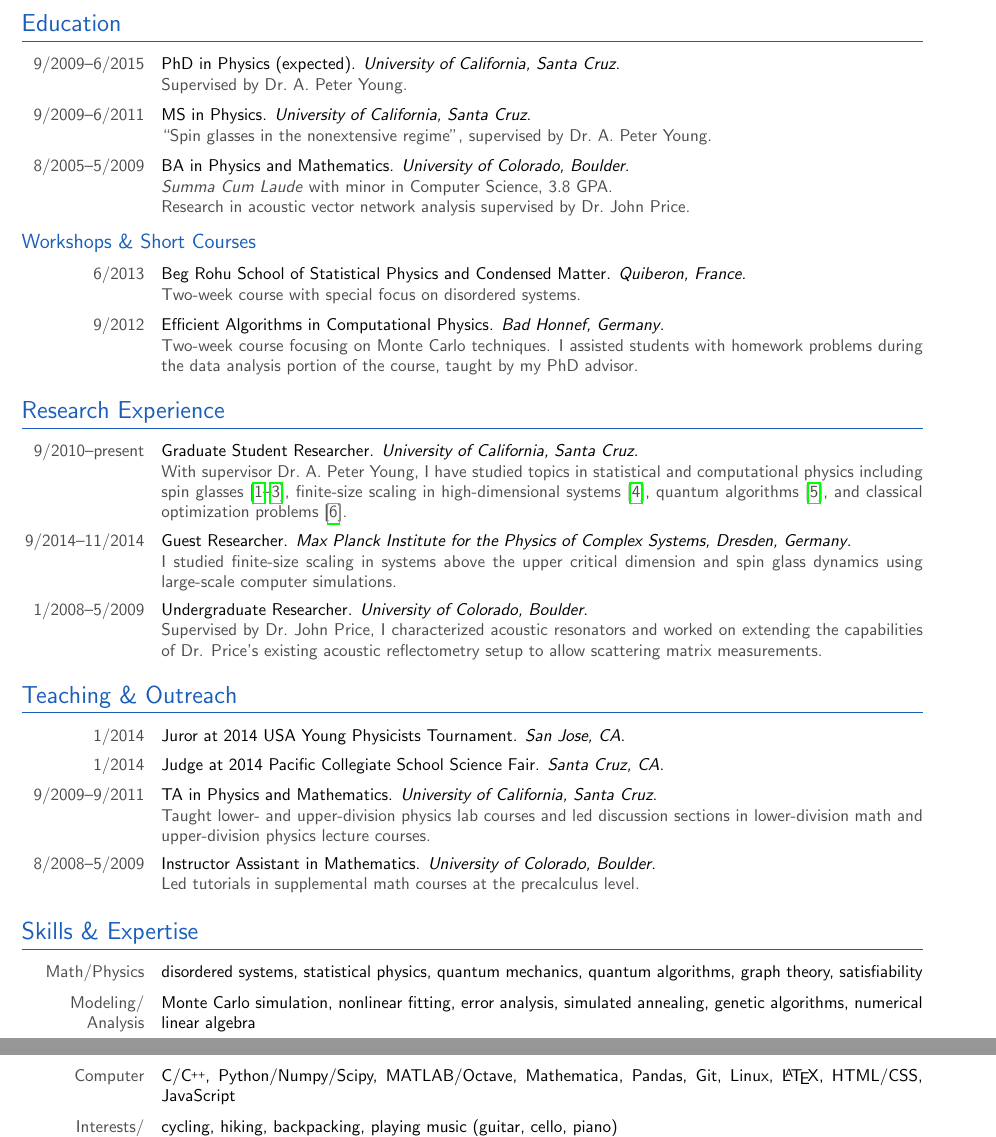
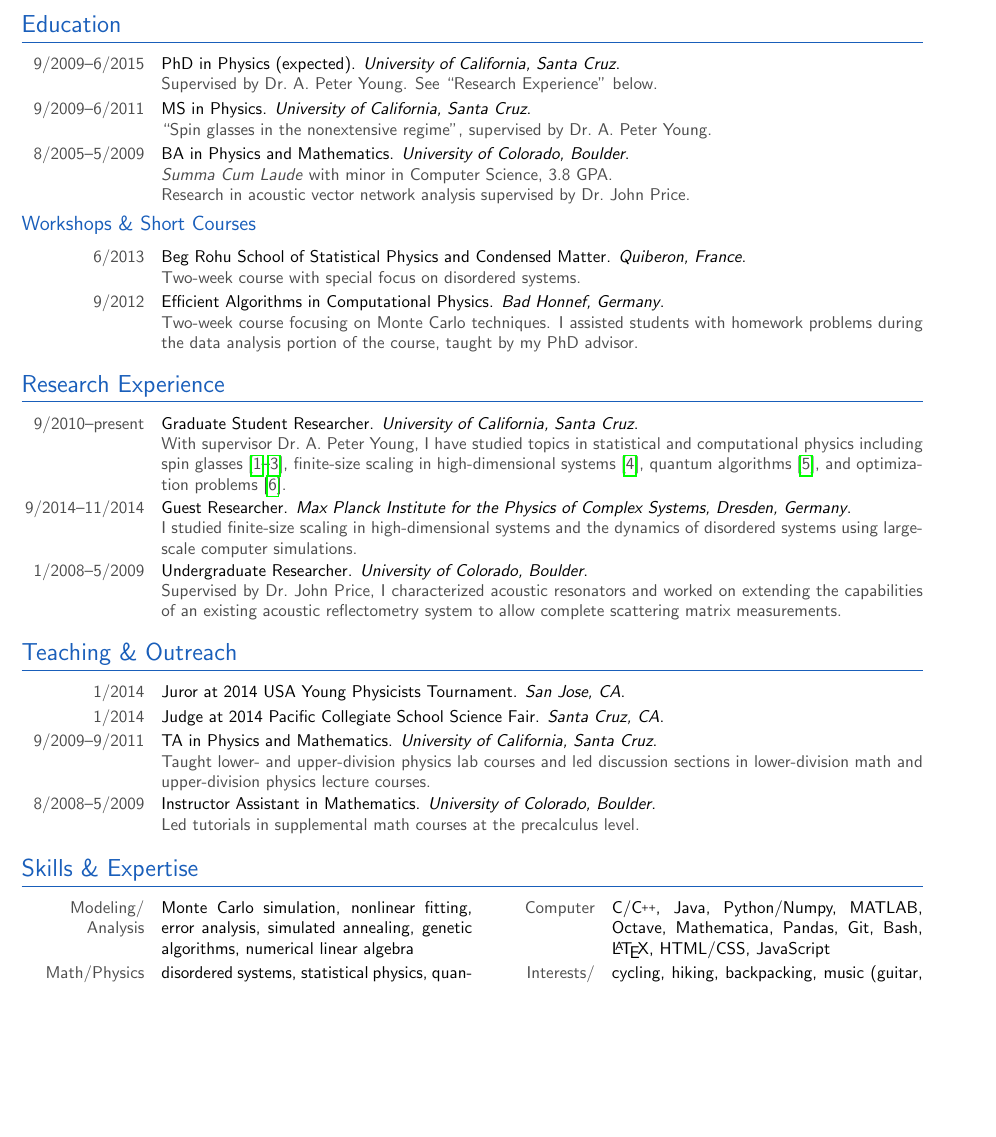
Before and after one commit to mcwitt/CV, a LaTeX CV (cv.tex): two parts of pages 1 and 2 of 2 before the commit and part of page 1 of 2 after it, the two joined at a grey line, cut so that both start at the same text, the shorter picture padded with empty space. Compiled offline with pdfLaTeX.

Commit message:
Change layout to fit on one page.

```diff
--- a/cv.tex
+++ b/cv.tex
@@ -18,15 +18,15 @@
 \usepackage{titlesec}
 \usepackage{enumitem}
 
-\newlength{\hintscolumnwidth}
-\newlength{\separatorcolumnwidth}
+\newlength{\hintscolwidth}
+\newlength{\sepcolwidth}
 \newlength{\iconwidth}
 \newlength{\photowidth}
 
-\setlength{\hintscolumnwidth}{7.2em}
-\setlength{\separatorcolumnwidth}{1em}
+\setlength{\hintscolwidth}{7.2em}
+\setlength{\sepcolwidth}{1em}
 \setlength{\iconwidth}{0.9em}
-\setlength{\photowidth}{\hintscolumnwidth}
+\setlength{\photowidth}{\hintscolwidth}
 
 %\colorlet{color1}{blue!60!green!90}
 \colorlet{color1}{blue!70!green!90}
@@ -68,11 +64,11 @@
 
 \renewcommand*{\maketitle}{%
   \noindent
-  \parbox[b]{\hintscolumnwidth}{%
+  \parbox[b]{\hintscolwidth}{%
     %\framebox{\includegraphics[width=\photowidth]{\photo}}%
     \raisebox{-0.3em}{\includegraphics[width=\photowidth]{\photo}}%
   }%
-  \hspace{\separatorcolumnwidth}%
+  \hspace{\sepcolwidth}%
   \parbox[b]{0.4\linewidth}{%
     {\Huge\firstname{} \lastname} \\[1em]
     {\Large\textcolor{color2}{\textit{\title}}}
@@ -100,18 +96,18 @@
 \titleformat{\section}  % Customize the \section command
   {\Large\color{color1}\raggedright}
   {}{0em}
-  %{}{\hintscolumnwidth+\separatorcolumnwidth}   % Can be used to give a prefix to all sections, like 'Section ...'
+  %{}{\hintscolwidth+\sepcolwidth}   % Can be used to give a prefix to all sections, like 'Section ...'
   {}  % Can be used to insert code before the heading
   [\titlerule] % Inserts a horizontal line after the heading
 
 \titleformat{\subsection}
   {\large\color{color1}\raggedright}
   {}{0em}
-  %{}{\hintscolumnwidth+\separatorcolumnwidth}   % Can be used to give a prefix to all sections, like 'Section ...'
+  %{}{\hintscolwidth+\sepcolwidth}   % Can be used to give a prefix to all sections, like 'Section ...'
   {}
 
-\titlespacing*{\section}{0pt}{1.2em}{0.8em}
-\titlespacing*{\subsection}{0pt}{0.8em}{0.5em}
+\titlespacing*{\section}{0pt}{1em}{0.5em}
+\titlespacing*{\subsection}{0pt}{0.5em}{0.25em}
 
 \urlstyle{sf}
 
@@ -140,40 +136,42 @@
 
 \section{Education}
 
-\eduwork{9/2009}{6/2015}
+\begin{cvlist}
+  \cvjob{9/2009}{6/2015}
     {PhD in Physics \textnormal{(expected)}}
     {University of California, Santa Cruz}
-  {Supervised by \Peter.}
-
-\eduwork{9/2009}{6/2011}
+    {Supervised by \Peter. See ``Research Experience'' below.}
+  \cvjob{9/2009}{6/2011}
     {MS in Physics}
     {University of California, Santa Cruz}
     {``Spin glasses in the nonextensive regime'',
      supervised by \Peter.}
-
-\eduwork{8/2005}{5/2009}
+  \cvjob{8/2005}{5/2009}
     {BA in Physics and Mathematics}
     {University of Colorado, Boulder}
     {\textit{Summa Cum Laude} with minor in Computer Science, 3.8 GPA. \\
      Research in acoustic vector network analysis supervised by \John.}
+\end{cvlist}
 
 \subsection{Workshops \& Short Courses}
 
-\eduwork{6/2013}{}
+\begin{cvlist}
+  \cvjob{6/2013}{}
     {Beg Rohu School of Statistical Physics and Condensed Matter}
     {Quiberon, France}
     {Two-week course with special focus on disordered systems.}
-
-\eduwork{9/2012}{}
+  \cvjob{9/2012}{}
     {Efficient Algorithms in Computational Physics}
     {Bad Honnef, Germany}
     {Two-week course focusing on Monte Carlo techniques. I assisted students with
      homework problems during the data analysis portion of the course, taught by
      my PhD advisor.}
+\end{cvlist}
 
 \section{Research Experience}
 
-\eduwork{9/2010}{present}%
+\begin{cvlist}
+  \cvjob{9/2010}{present}
     {Graduate Student Researcher}
     {University of California, Santa Cruz}
     {With supervisor \Peter, I have studied topics in statistical and
@@ -181,52 +179,55 @@
       spin glasses~\cite{wittmann2012spin, wittmann2013low, wittmann2014low},
       finite-size scaling in high-dimensional systems~\cite{wittmann2014finite},
       quantum algorithms~\cite{wittmann2014distinguishing},
-    and classical optimization problems~\cite{wittmann2014scheduling}.
-  }
-
-\eduwork{9/2014}{11/2014}
+      and optimization problems~\cite{wittmann2014scheduling}.}
+  \cvjob{9/2014}{11/2014}
     {Guest Researcher}
     {Max Planck Institute for the Physics of Complex Systems, Dresden, Germany}
-  {I studied finite-size scaling in systems above the upper critical dimension
-     and spin glass dynamics using large-scale computer simulations.}
-
-\eduwork{1/2008}{5/2009}
+    {I studied finite-size scaling in high-dimensional systems and the
+      dynamics of disordered systems using large-scale computer simulations.}
+  \cvjob{1/2008}{5/2009}
     {Undergraduate Researcher}
     {University of Colorado, Boulder}
-  {Supervised by \John{}, I characterized acoustic resonators and worked
-    on extending the capabilities of Dr. Price's existing acoustic
-    reflectometry setup to allow scattering matrix measurements.}
+    {Supervised by \John{}, I characterized acoustic resonators and worked on
+      extending the capabilities of an existing acoustic reflectometry system to
+      allow complete scattering matrix measurements.}
+\end{cvlist}
 
 \section{Teaching \& Outreach}
 
-\eduwork{1/2014}{}
+\begin{cvlist}
+  \cvjob{1/2014}{}
     {Juror at 2014 USA Young Physicists Tournament}{San Jose, CA}{}
-
-\eduwork{1/2014}{}
+  \cvjob{1/2014}{}
     {Judge at 2014 Pacific Collegiate School Science Fair}{Santa Cruz, CA}{}
-
-\eduwork{9/2009}{9/2011}
+  \cvjob{9/2009}{9/2011}
     {TA in Physics and Mathematics}
     {University of California, Santa Cruz}
     {Taught lower- and upper-division physics lab courses and led discussion sections in
      lower-division math and upper-division physics lecture courses.}
-
-\eduwork{8/2008}{5/2009}
+  \cvjob{8/2008}{5/2009}
     {Instructor Assistant in Mathematics}
     {University of Colorado, Boulder}
     {Led tutorials in supplemental math courses at the precalculus level.}
+\end{cvlist}
 
 \section{Skills \& Expertise}
 
-\cvitem{Math/Physics}{disordered systems, statistical physics, quantum mechanics,
-  quantum algorithms, graph theory, satisfiability}
+\begin{tabularx}{\textwidth}{@{}X@{}X@{}}
+\begin{cvlist}
   \cvitem{Modeling/\\Analysis}
   {Monte Carlo simulation, nonlinear fitting, error analysis, simulated
     annealing, genetic algorithms, numerical linear algebra}
-\cvitem{Computer}{C/\CC, Python/Numpy/Scipy, MATLAB/Octave, Mathematica, Pandas,
-  Git, Linux, \LaTeX, HTML/CSS, JavaScript}
-\cvitem{Interests/\\Hobbies}{cycling, hiking, backpacking, playing music
+  \cvitem{Math/Physics}{disordered systems, statistical physics, quantum mechanics,
+    quantum algorithms, graph theory, satisfiability}
+\end{cvlist} &
+\begin{cvlist}
+  \cvitem{Computer}{C/\CC, Java, Python/Numpy, MATLAB, Octave, Mathematica,
+    Pandas, Git, Bash, \LaTeX, HTML/CSS, JavaScript}
+  \cvitem{Interests/\\Hobbies}{cycling, hiking, backpacking, music
     (guitar, cello, piano)}
+\end{cvlist}
+\end{tabularx}
 
 \printbibliography[title={Publications \& Conference Presentations}]
 
```
Also changed, not shown: cv.tex (22 more changed lines). Lines whose indentation alone changed are shown as unchanged.
